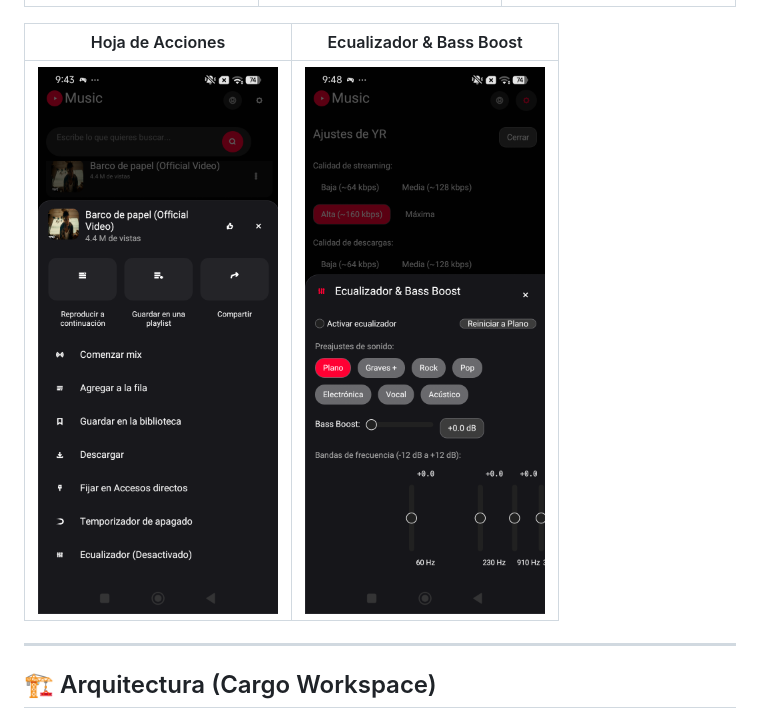
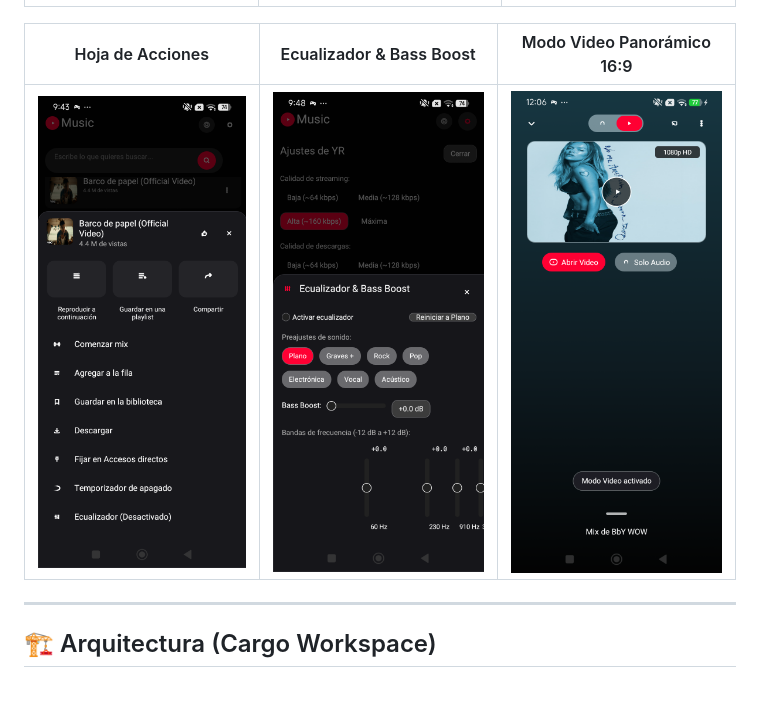
Before and after one commit to uamo11/YR, a Markdown page: README.md, the part around the change. Drawn GitHub-style; pictures changed too: docs/screenshots/09_video_mode.png (added); blank space fills up the shorter version.

Commit message:
docs: add 16:9 widescreen video mode screenshot to README

```diff
--- a/README.md
+++ b/README.md
@@ -42,9 +42,9 @@
 |:---:|:---:|:---:|
 | <img src="docs/screenshots/06_account_modal.png" width="240" alt="Cuenta" /> | <img src="docs/screenshots/07_categorized_settings.png" width="240" alt="Configuración" /> | <img src="docs/screenshots/08_data_saver.png" width="240" alt="Ahorro de datos" /> |
 
-| Hoja de Acciones | Ecualizador & Bass Boost |
-|:---:|:---:|
-| <img src="docs/screenshots/04_action_sheet.png" width="240" alt="Hoja de Acciones" /> | <img src="docs/screenshots/05_equalizer.png" width="240" alt="Ecualizador" /> |
+| Hoja de Acciones | Ecualizador & Bass Boost | Modo Video Panorámico 16:9 |
+|:---:|:---:|:---:|
+| <img src="docs/screenshots/04_action_sheet.png" width="240" alt="Hoja de Acciones" /> | <img src="docs/screenshots/05_equalizer.png" width="240" alt="Ecualizador" /> | <img src="docs/screenshots/09_video_mode.png" width="240" alt="Modo Video 16:9" /> |
 
 ---
 
```
